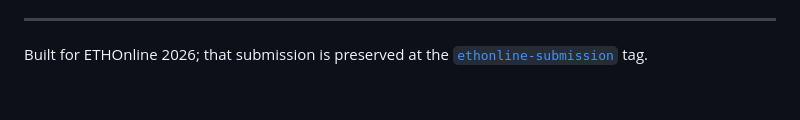
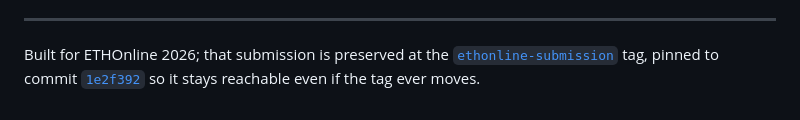
Before and after one commit to muse254/genesis, a Markdown page: README.md, the part around the change. Rendered like a GitHub page.

Commit message:
README: pin the ETHOnline reference to its commit SHA, not just the tag

```diff
--- a/README.md
+++ b/README.md
@@ -121,4 +121,6 @@ and verifies with Peak to Correlation Energy (PCE).
 ---
 
 Built for ETHOnline 2026; that submission is preserved at the
-[`ethonline-submission`](../../tree/ethonline-submission) tag.
+[`ethonline-submission`](../../tree/ethonline-submission) tag, pinned to
+commit [`1e2f392`](../../tree/1e2f392) so it stays reachable even if the tag
+ever moves.
```
